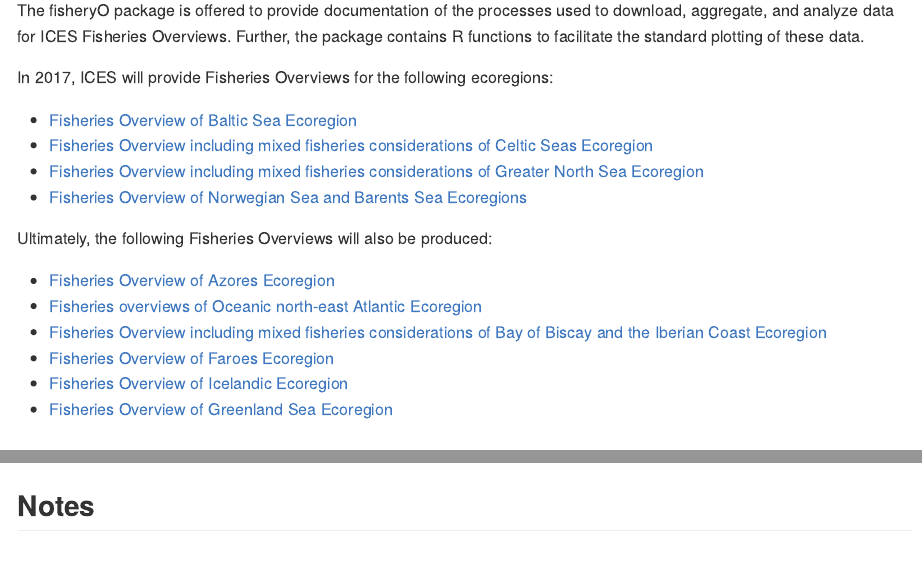
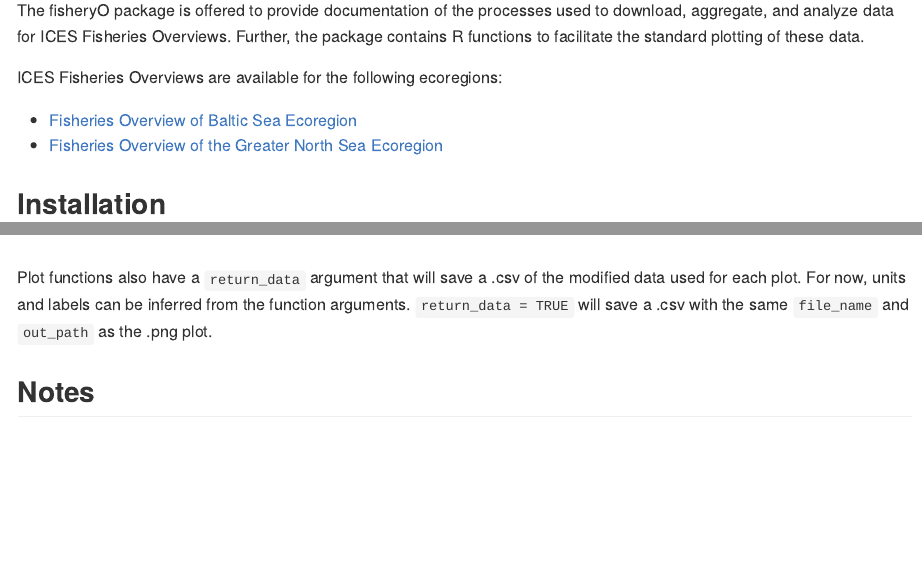
Before and after one commit to ices-tools-prod/fisheryO, an R Markdown document (README.Rmd): the page in a window 1100 px wide, from 110 px down, and a second part further down, joined at a grey line. The pictures show the output file README.md that the author committed with the source, drawn offline in the style of GitHub.

Commit message:
update readme with return_data

````diff
--- a/README.Rmd
+++ b/README.Rmd
@@ -22,22 +22,10 @@
 
 The fisheryO package is offered to provide documentation of the processes used to download, aggregate, and analyze data for ICES Fisheries Overviews. Further, the package contains R functions to facilitate the standard plotting of these data.
 
-In 2017, ICES will provide Fisheries Overviews for the following ecoregions:
+ICES Fisheries Overviews are available for the following ecoregions:
 
-* [Fisheries Overview of Baltic Sea Ecoregion](https://community.ices.dk/Advice/Advice2017/BalticSea/Draft_advice/BalticSeaEcoregion_FisheriesOverviews.docx?Web=1)
-* [Fisheries Overview including mixed fisheries considerations of Celtic Seas Ecoregion](https://community.ices.dk/Advice/Advice2017/CelticSea/Draft_advice/CelticSeasEcoregion_FisheriesOverviews.docx?Web=1)
-* [Fisheries Overview including mixed fisheries considerations of Greater North Sea Ecoregion](https://community.ices.dk/Advice/Advice2017/NorthSea/Draft_advice/GreaterNorthSeaEcoregion_FisheriesOverviews.docx?Web=1)
-* [Fisheries Overview of Norwegian Sea and Barents Sea Ecoregions](https://community.ices.dk/Advice/Advice2017/BarentsSea/Draft_advice/NorwegianSeaBarentsSeaEcoregions_FisheriesOverviews.docx?Web=1)
-
-
-Ultimately, the following Fisheries Overviews will also be produced:
-
-* [Fisheries Overview of Azores Ecoregion](https://community.ices.dk/Advice/Advice2016/Widely/Draft_advice/AzoresEcoregion_FisheriesOverviews.docx?Web=1)
-* [Fisheries overviews of Oceanic north-east Atlantic Ecoregion](https://community.ices.dk/Advice/Advice2016/Widely/Draft_advice/OceanicNortheastAtlanticEcoregion_FisheriesOverviews.docx?Web=1)
-* [Fisheries Overview including mixed fisheries considerations of Bay of Biscay and the Iberian Coast Ecoregion](https://community.ices.dk/Advice/Advice2016/Biscay/Draft_advice/BayofBiscayandtheIberianCoastEcoregion_FisheriesOverviews.docx?Web=1)
-* [Fisheries Overview of Faroes Ecoregion](https://community.ices.dk/Advice/Advice2016/Faroes/Draft_advice/FaroesEcoregion_FisheriesOverviews.docx?Web=1)
-* [Fisheries Overview of Icelandic Ecoregion](https://community.ices.dk/Advice/Advice2016/Iceland/Draft_advice/IcelandicEcoregion_FisheriesOverviews.docx?Web=1)
-* [Fisheries Overview of Greenland Sea Ecoregion](https://community.ices.dk/Advice/Advice2016/Iceland/Draft_advice/GreenlandSeaEcoregion_FisheriesOverviews.docx?Web=1)
+* [Fisheries Overview of Baltic Sea Ecoregion](https://community.ices.dk/Advice/Advice2017/BalticSea/Released_advice/BalticSeaEcoregion_FisheriesOverviews.pdf?Web=1)
+* [Fisheries Overview of the Greater North Sea Ecoregion](https://community.ices.dk/Advice/Advice2017/NorthSea/Released_advice/GreaterNorthSeaEcoregion_FisheriesOverviews.pdf?Web=1)
 
 ## Installation
 
@@ -146,3 +134,4 @@
                     save_plot = FALSE)
 ```
 
+Plot functions also have a `return_data` argument that will save a .csv of the modified data used for each plot. For now, units and labels can be inferred from the function arguments. `return_data = TRUE` will save a .csv with the same `file_name` and `out_path` as the .png plot.
````
Also changed, not shown: README-fig10_example-1.png, README-fig2_example-1.png, README-fig7_example-1.png, README-kobe_example-1.png, README.md, README.Rmd (19 more changed lines).
